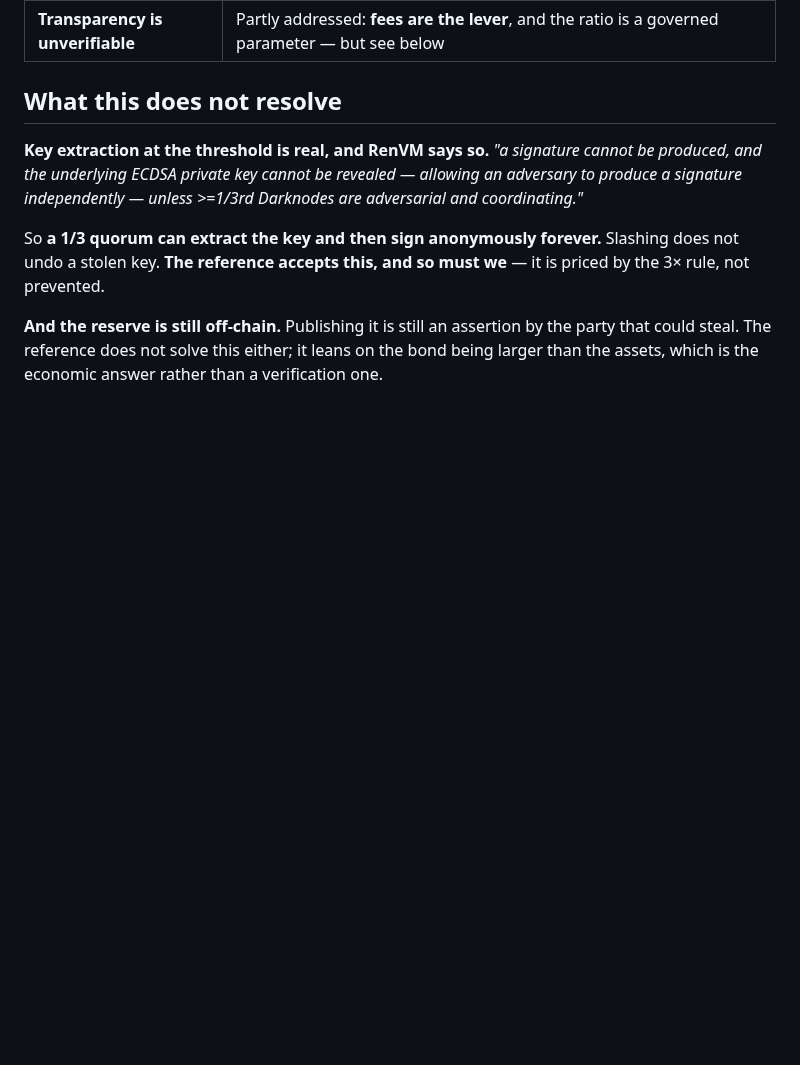
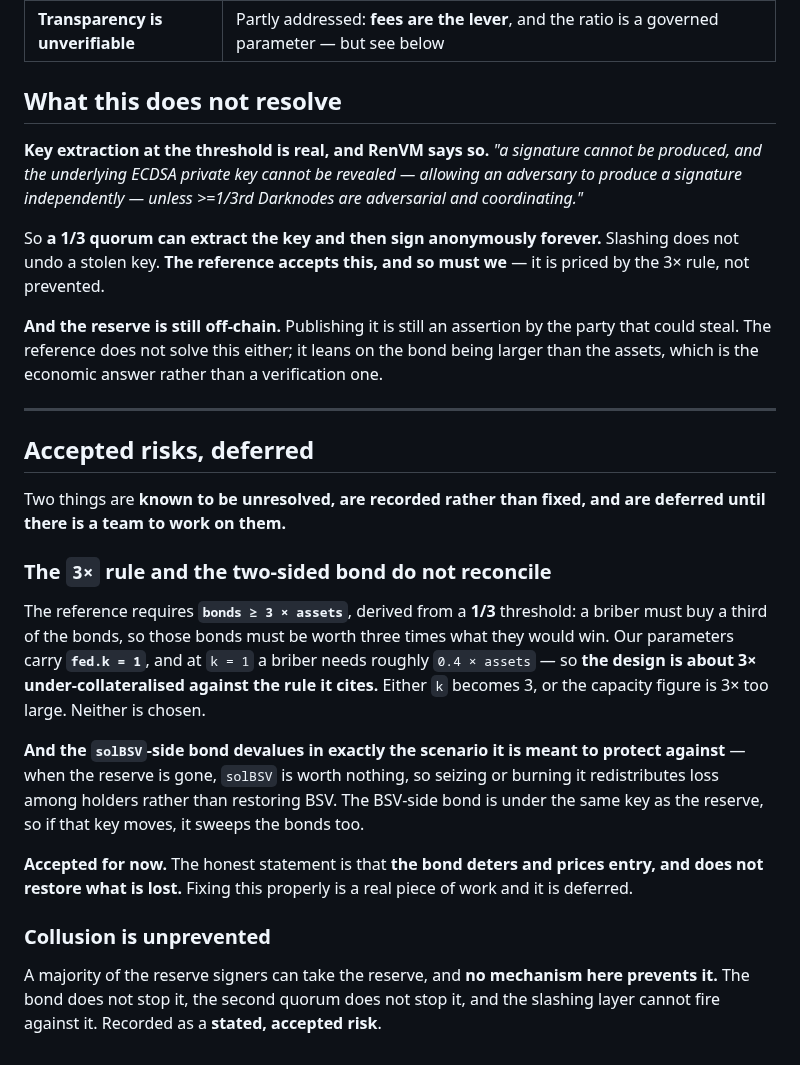
Before and after one commit to solbeam-bot/solbeam, a Markdown page: docs/26-reference-architecture.md, the part around one of its changes. Rendered like a GitHub page; blank space fills up the shorter version.

```diff
--- a/docs/26-reference-architecture.md
+++ b/docs/26-reference-architecture.md
@@ -249,3 +266,32 @@ prevented.
 **And the reserve is still off-chain.** Publishing it is still an assertion by the party that could
 steal. The reference does not solve this either; it leans on the bond being larger than the assets,
 which is the economic answer rather than a verification one.
+
+---
+
+## Accepted risks, deferred
+
+Two things are **known to be unresolved, are recorded rather than fixed, and are deferred until
+there is a team to work on them.**
+
+### The `3×` rule and the two-sided bond do not reconcile
+
+The reference requires **`bonds ≥ 3 × assets`**, derived from a **1/3** threshold: a briber must buy
+a third of the bonds, so those bonds must be worth three times what they would win. Our parameters
+carry **`fed.k = 1`**, and at `k = 1` a briber needs roughly `0.4 × assets` — so **the design is
+about 3× under-collateralised against the rule it cites.** Either `k` becomes 3, or the capacity
+figure is 3× too large. Neither is chosen.
+
+**And the `solBSV`-side bond devalues in exactly the scenario it is meant to protect against** —
+when the reserve is gone, `solBSV` is worth nothing, so seizing or burning it redistributes loss
+among holders rather than restoring BSV. The BSV-side bond is under the same key as the reserve, so
+if that key moves, it sweeps the bonds too.
+
+**Accepted for now.** The honest statement is that **the bond deters and prices entry, and does not
+restore what is lost.** Fixing this properly is a real piece of work and it is deferred.
+
+### Collusion is unprevented
+
+A majority of the reserve signers can take the reserve, and **no mechanism here prevents it.** The
+bond does not stop it, the second quorum does not stop it, and the slashing layer cannot fire
+against it. Recorded as a **stated, accepted risk**.
```
Also changed, not shown: other parts of docs/26-reference-architecture.md (+36 -19 lines).
